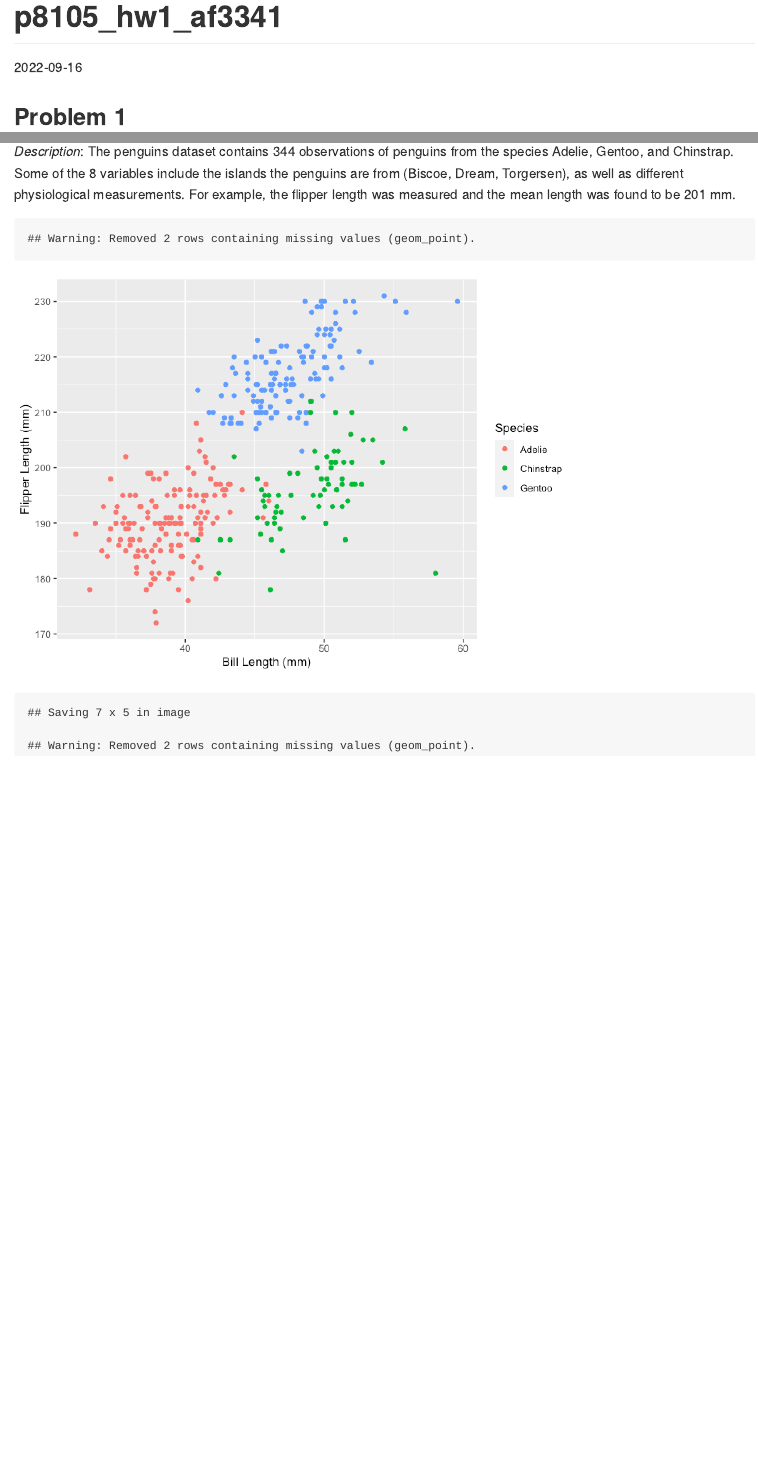
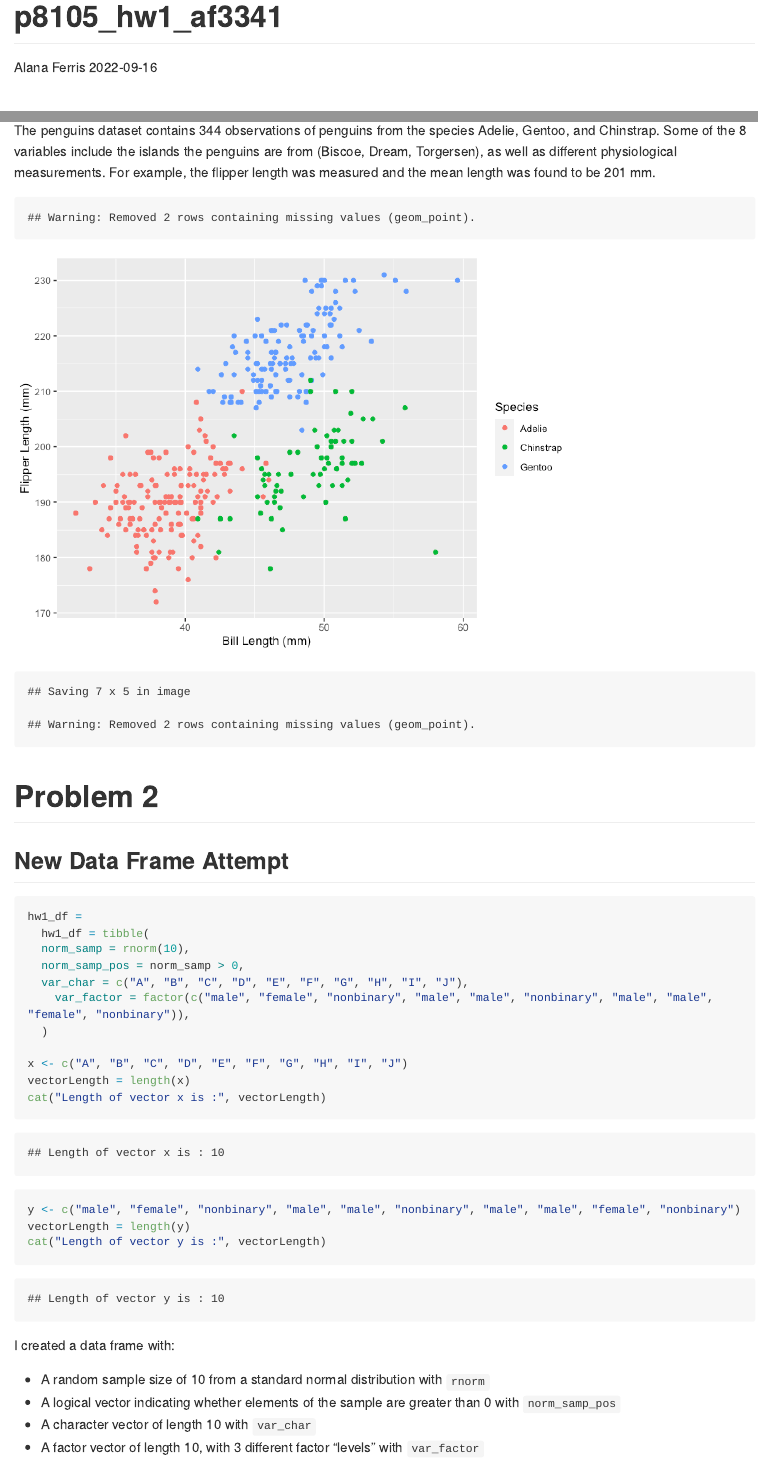
Before and after one commit to af3341/p8105_hw1_af3341, an R Markdown document (p8105_hw1_af3341.Rmd): the page in a window 1100 px wide, from its top, and a second part further down, joined at a grey line. The pictures show the output file p8105_hw1_af3341.md that the author committed with the source, drawn offline in the style of GitHub; long lines of code are wrapped.

Commit message:
Created a data frame with sample size of 10 and vector lengths of 10.

````diff
--- a/p8105_hw1_af3341.Rmd
+++ b/p8105_hw1_af3341.Rmd
@@ -1,10 +1,11 @@
 ---
 title: "p8105_hw1_af3341"
+author: Alana Ferris
 output: github_document
 date: "2022-09-16"
 ---
 
-## Problem 1
+# Problem 1
 
 ```{r load data}
 
@@ -18,7 +19,7 @@ library(tidyverse)
 
 ```
 
-_Description_:
+## Dataset Description:
 The penguins dataset contains `r nrow(penguins)` observations of penguins from the species Adelie, Gentoo, and Chinstrap. Some of the `r ncol(penguins)` variables include the  islands the penguins are from (Biscoe, Dream, Torgersen), as well as different physiological measurements. For example, the flipper length was measured and the mean length was found to be `r round(mean(pull(penguins, flipper_length_mm), na.rm = TRUE))` mm.
 
 ```{r scatterplot, echo = FALSE}
@@ -34,3 +35,33 @@ penguins %>%
 ggsave("hw1_penguinsscatterplot.jpeg")
 
 ```
+
+# Problem 2
+
+## New Data Frame Attempt
+```{r data frame}
+
+hw1_df =
+  hw1_df = tibble(
+  norm_samp = rnorm(10),
+  norm_samp_pos = norm_samp > 0,
+  var_char = c("A", "B", "C", "D", "E", "F", "G", "H", "I", "J"),
+    var_factor = factor(c("male", "female", "nonbinary", "male", "male", "nonbinary", "male", "male", "female", "nonbinary")),
+  )
+
+x <- c("A", "B", "C", "D", "E", "F", "G", "H", "I", "J")
+vectorLength = length(x)
+cat("Length of vector x is :", vectorLength)
+
+y <- c("male", "female", "nonbinary", "male", "male", "nonbinary", "male", "male", "female", "nonbinary")
+vectorLength = length(y)
+cat("Length of vector y is :", vectorLength)
+
+```
+
+I created a data frame with:
+
+* A random sample size of 10 from a standard normal distribution with `rnorm`
+* A logical vector indicating whether elements of the sample are greater than 0 with `norm_samp_pos`
+* A character vector of length 10 with `var_char`
+* A factor vector of length 10, with 3 different factor “levels” with `var_factor`
````
Also changed, not shown: p8105_hw1_af3341.md.
